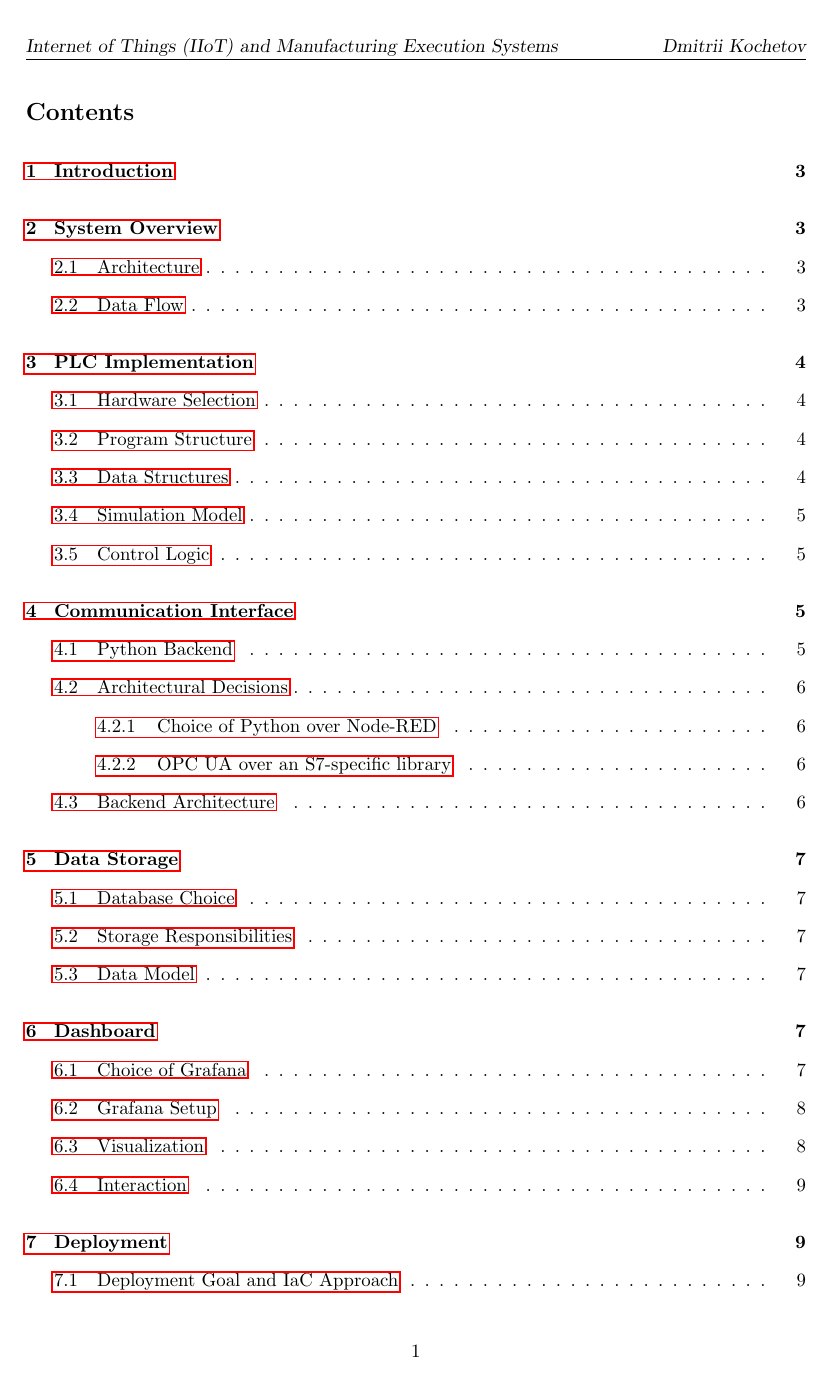
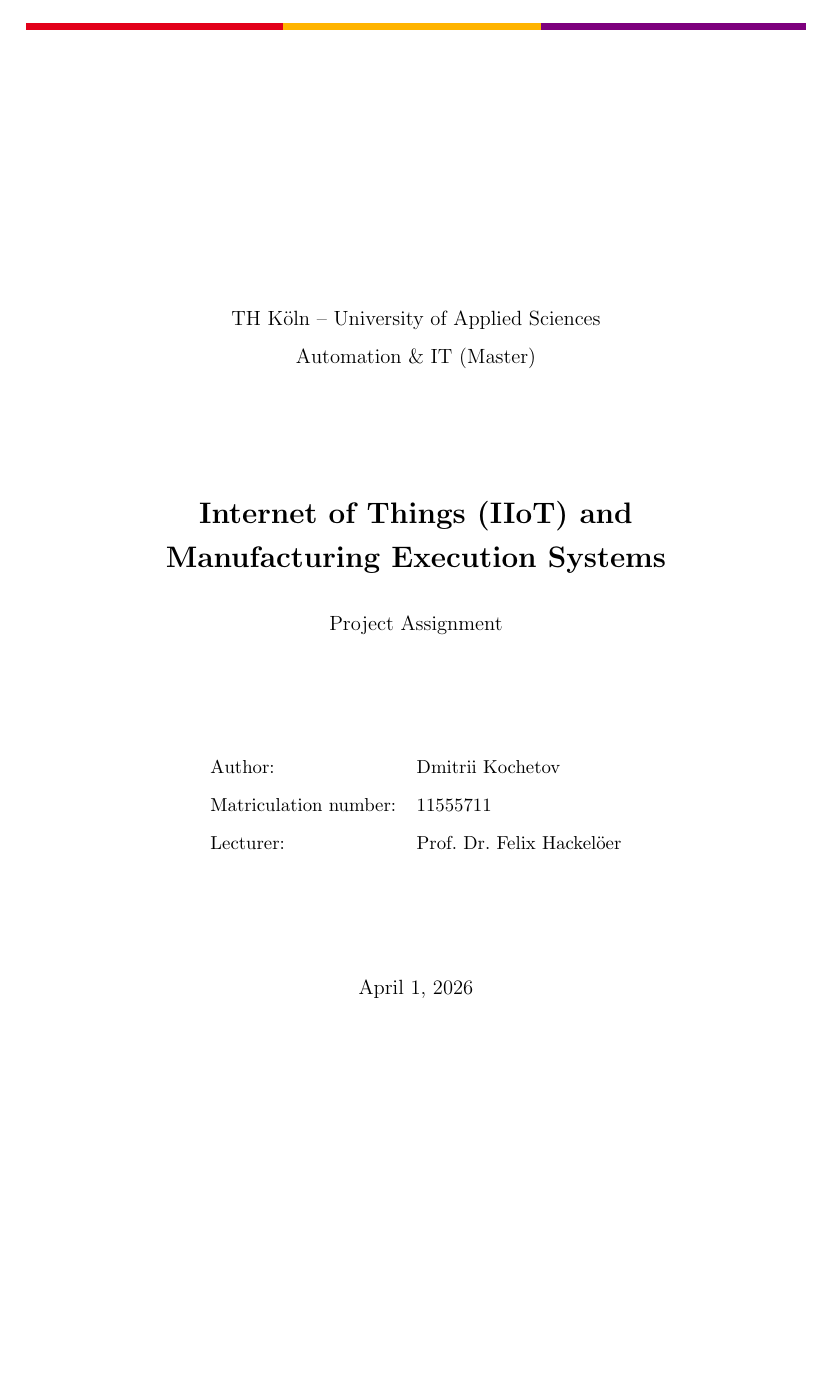
Before and after one commit to bachmak/robbi-hmi, a LaTeX document (report/report.tex): page 1 of 12 before the commit and page 1 of 13 after it. Compiled offline with pdfLaTeX.

Commit message:
Report: title page and header

```diff
--- a/report/report.tex
+++ b/report/report.tex
@@ -24,0 +30,2 @@
+\fancyhead[R]{\textit{Dmitrii Kochetov}}
+\fancyfoot[C]{\thepage}
@@ -59,6 +79,23 @@
 \newcommand{\fKp}{\texttt{Kp}}
 
 \begin{document}
+
+\begin{titlepage}
+\thispagestyle{firstpage}
+\vspace*{3cm}
+\begin{center}
+    {\large TH Köln -- University of Applied Sciences}\\[0.3cm]
+    {\large Automation \& IT (Master)}\\[2.5cm]
+    {\LARGE\bfseries Internet of Things (IIoT) and\\[0.3cm]Manufacturing Execution Systems}\\[0.8cm]
+    {\large Project Assignment}\\[2.5cm]
+    \begin{tabular}{ll}
+        Author:                & Dmitrii Kochetov \\[0.3cm]
+        Matriculation number:  & 11555711 \\[0.3cm]
+        Lecturer:              & Prof.\ Dr.\ Felix Hackelöer \\
+    \end{tabular}\\[2.5cm]
+    {\large \today}
+\end{center}
+\end{titlepage}
 
 \tableofcontents
 \newpage
```
Also changed, not shown: report/report.tex (28 more changed lines).
